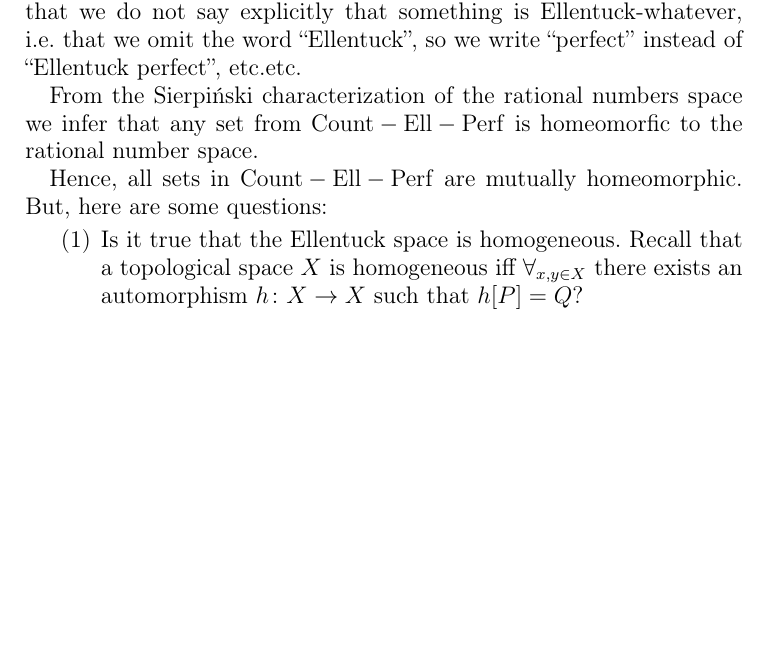
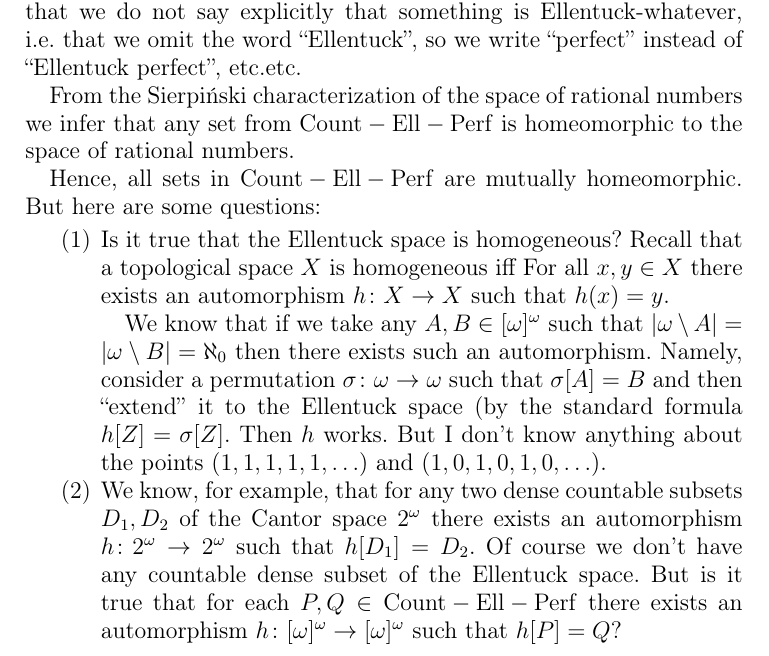
Before and after one commit to srod-prog-cwiczenia/Temp, a LaTeX paper (Notatki/perfect_subsets_of_the_Ellentuck_topology_1.tex): part of page 2 of 2, cut so that both start at the same text, the shorter picture padded with empty space. Compiled offline with pdfLaTeX.

Commit message:
Pierwsza seria notatek wysłana do Patryka.

```diff
--- a/Notatki/perfect_subsets_of_the_Ellentuck_topology_1.tex
+++ b/Notatki/perfect_subsets_of_the_Ellentuck_topology_1.tex
@@ -127,18 +127,37 @@ You know, one of the drawbacks of our paper on the dichotomy
 is that we do not say explicitly that something is Ellentuck-whatever, i.e. that we omit the word
 ``Ellentuck'', so we write ``perfect'' instead of ``Ellentuck perfect'', etc.etc.
 
-From the Sierpiński characterization of the rational numbers space
+From the Sierpiński characterization of the space of rational numbers
 we infer that any set from
-$\countableEllentuckPerfect$ is homeomorfic to the rational number space.
+$\countableEllentuckPerfect$ is homeomorphic to the space of rational numbers.
 
 Hence, all sets in $\countableEllentuckPerfect$ are mutually homeomorphic.
-But, here are some questions:
+But here are some questions:
 
 \begin{enumerate}
 \item
-  Is it true that the Ellentuck space is homogeneous. Recall that
+  Is it true that the Ellentuck space is homogeneous? Recall that
   a topological space $X$ is homogeneous iff
-  $\forall_{x,y\in X}$ there exists an automorphism $h \colon X \to X$
+  For all ${x,y\in X}$ there exists an automorphism $h \colon X \to X$
+  such that $h(x) = y$.
+
+  We know that if we take any $A, B \in [\omega]^\omega$
+  such that $|\omega\setminus A| = |\omega\setminus B| = \aleph_0$
+  then there exists such an automorphism. Namely,
+  consider a permutation $\sigma\colon\omega\to\omega$
+  such that $\sigma[A] = B$ and then ``extend''
+  it to the Ellentuck space (by the standard formula $h[Z] = \sigma[Z]$.
+  Then $h$ works.
+  But I don't know anything about the points $(1,1,1,1,1,\ldots)$
+  and $(1,0,1,0,1,0,\ldots)$.
+
+\item
+  We know, for example, that for any two dense countable subsets $D_1, D_2$ of
+  the Cantor space $2^\omega$ there exists an automorphism
+  $h\colon 2^\omega \to 2^\omega$ such that $h[D_1] = D_2$.
+  Of course we don't have any countable dense subset of the Ellentuck space.
+  But is it true that for each $P, Q \in \countableEllentuckPerfect$
+  there exists an automorphism $h \colon [\omega]^\omega \to [\omega]^\omega$
   such that $h[P] = Q$?
 
 \end{enumerate}
```
